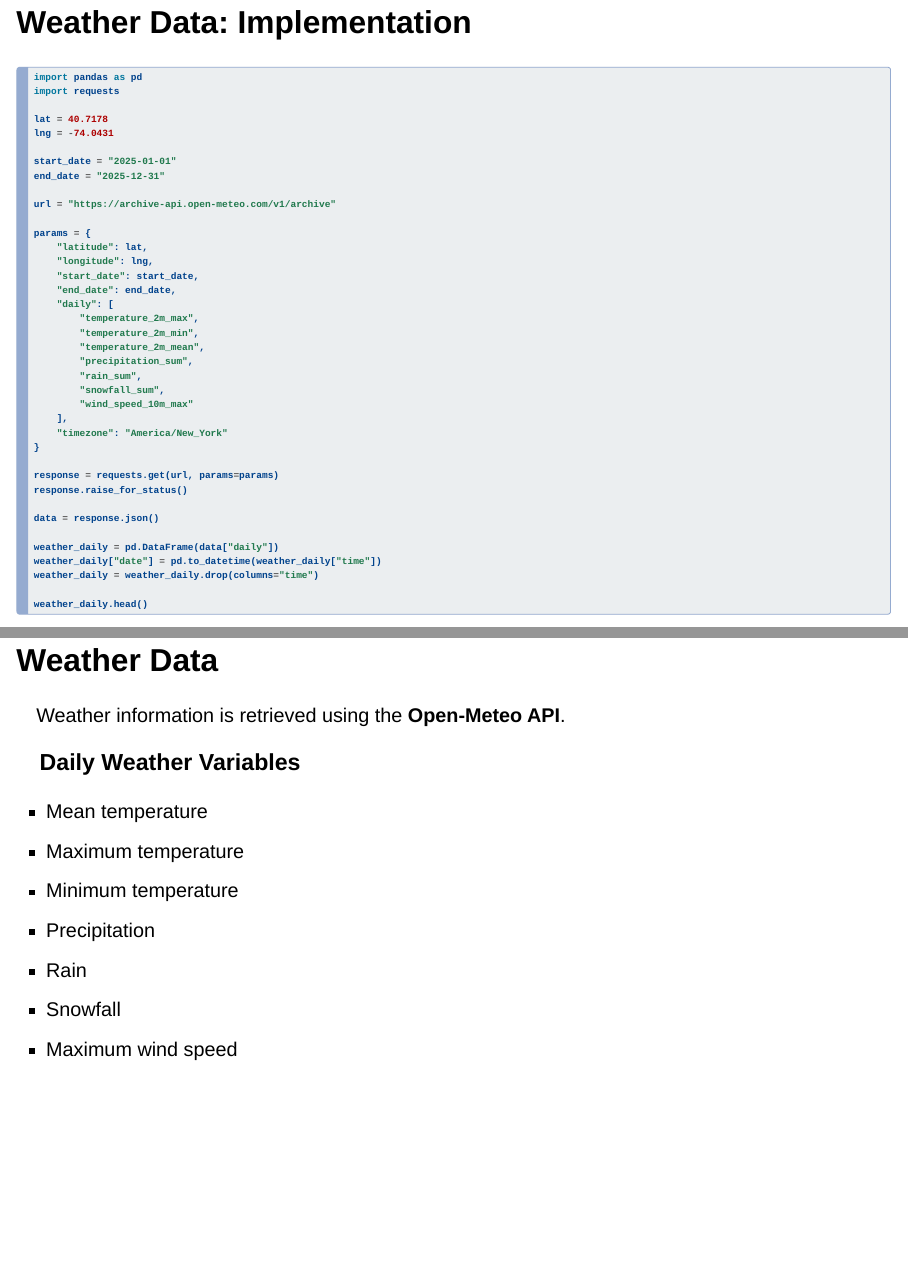
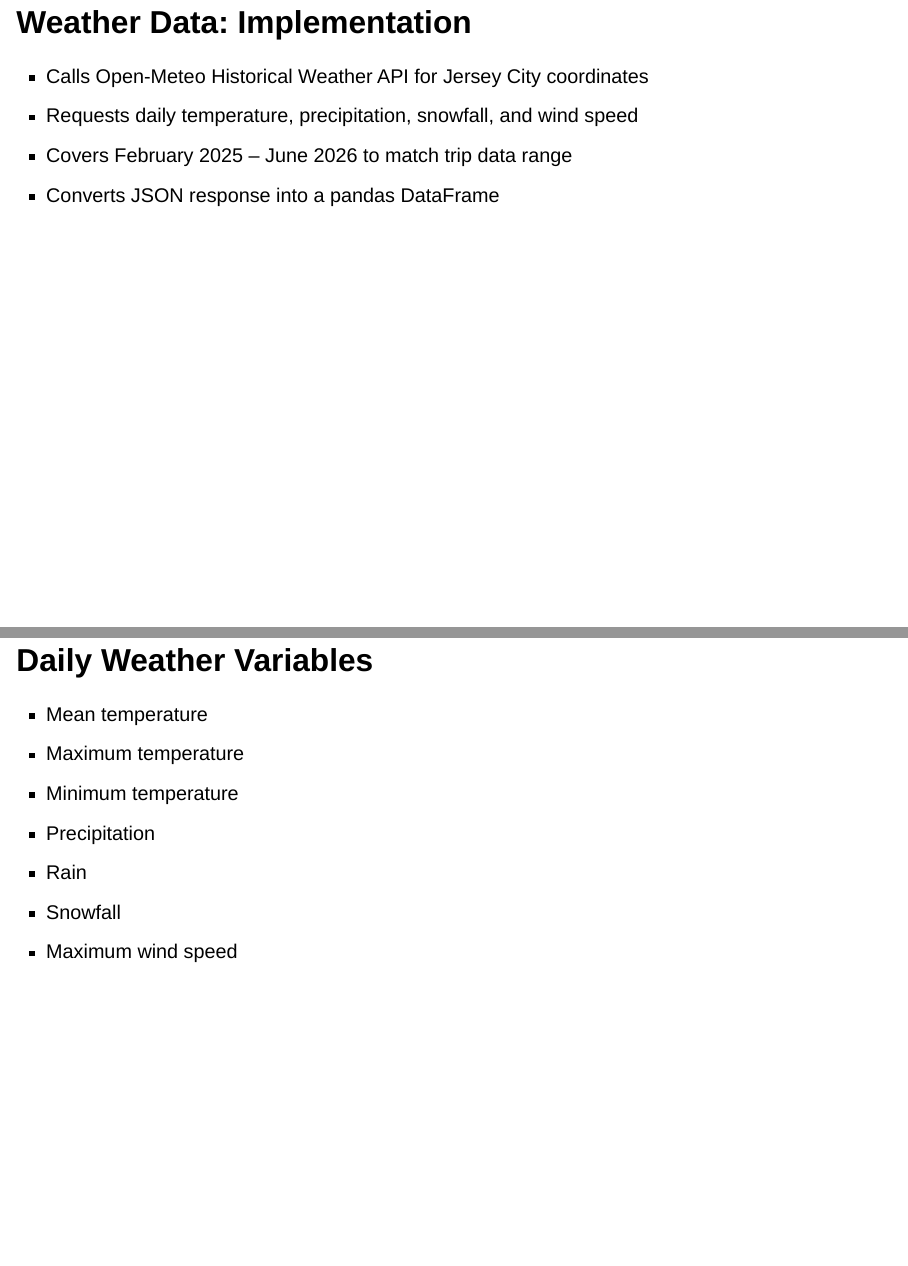
Before and after one commit to nuneharutyunyan92/presentation, a Quarto document (index.qmd): pages 11 and 13 of 48 before the commit and pages 11 and 12 of 49 after it, joined at a grey line. Rendered offline with R 4.5, knitr and Pandoc in place of Quarto, with nearby package versions; drawn as Slidy slides in place of the format the file asks for.

Commit message:
Updates in index.qmd and images

````diff
--- a/index.qmd
+++ b/index.qmd
@@ -165,52 +136,14 @@ Each row represents **one Citi Bike trip**.
 
 ## Weather Data: Implementation {.smaller}
 
-```python
-import pandas as pd
-import requests
+- Calls Open-Meteo Historical Weather API for Jersey City coordinates
+- Requests daily temperature, precipitation, snowfall, and wind speed
+- Covers February 2025 – June 2026 to match trip data range
+- Converts JSON response into a pandas DataFrame
 
-lat = 40.7178
-lng = -74.0431
+---
 
-start_date = "2025-01-01"
-end_date = "2025-12-31"
-
-url = "https://archive-api.open-meteo.com/v1/archive"
-
-params = {
-    "latitude": lat,
-    "longitude": lng,
-    "start_date": start_date,
-    "end_date": end_date,
-    "daily": [
-        "temperature_2m_max",
-        "temperature_2m_min",
-        "temperature_2m_mean",
-        "precipitation_sum",
-        "rain_sum",
-        "snowfall_sum",
-        "wind_speed_10m_max"
-    ],
-    "timezone": "America/New_York"
-}
-
-response = requests.get(url, params=params)
-response.raise_for_status()
-
-data = response.json()
-
-weather_daily = pd.DataFrame(data["daily"])
-weather_daily["date"] = pd.to_datetime(weather_daily["time"])
-weather_daily = weather_daily.drop(columns="time")
-
-weather_daily.head()
-```
-## Weather Data {.smaller}
-
-Weather information is retrieved using the **Open-Meteo API**.
-
-### Daily Weather Variables
-
+## Daily Weather Variables {.smaller}
 
 - Mean temperature
 - Maximum temperature
````
Also changed, not shown: img/newplot.png (added), img/newplot_1.png (added), index.qmd (45 more changed lines).
